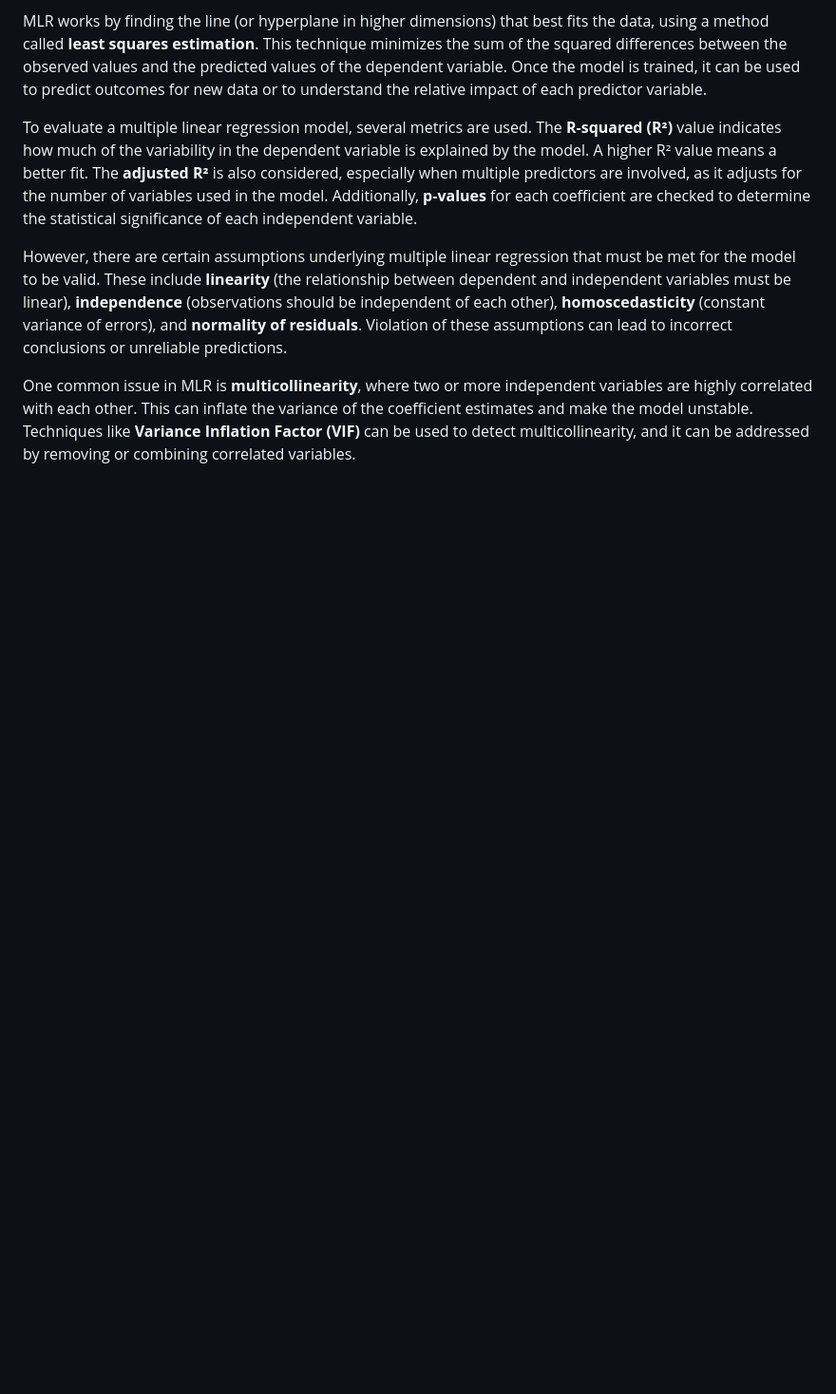
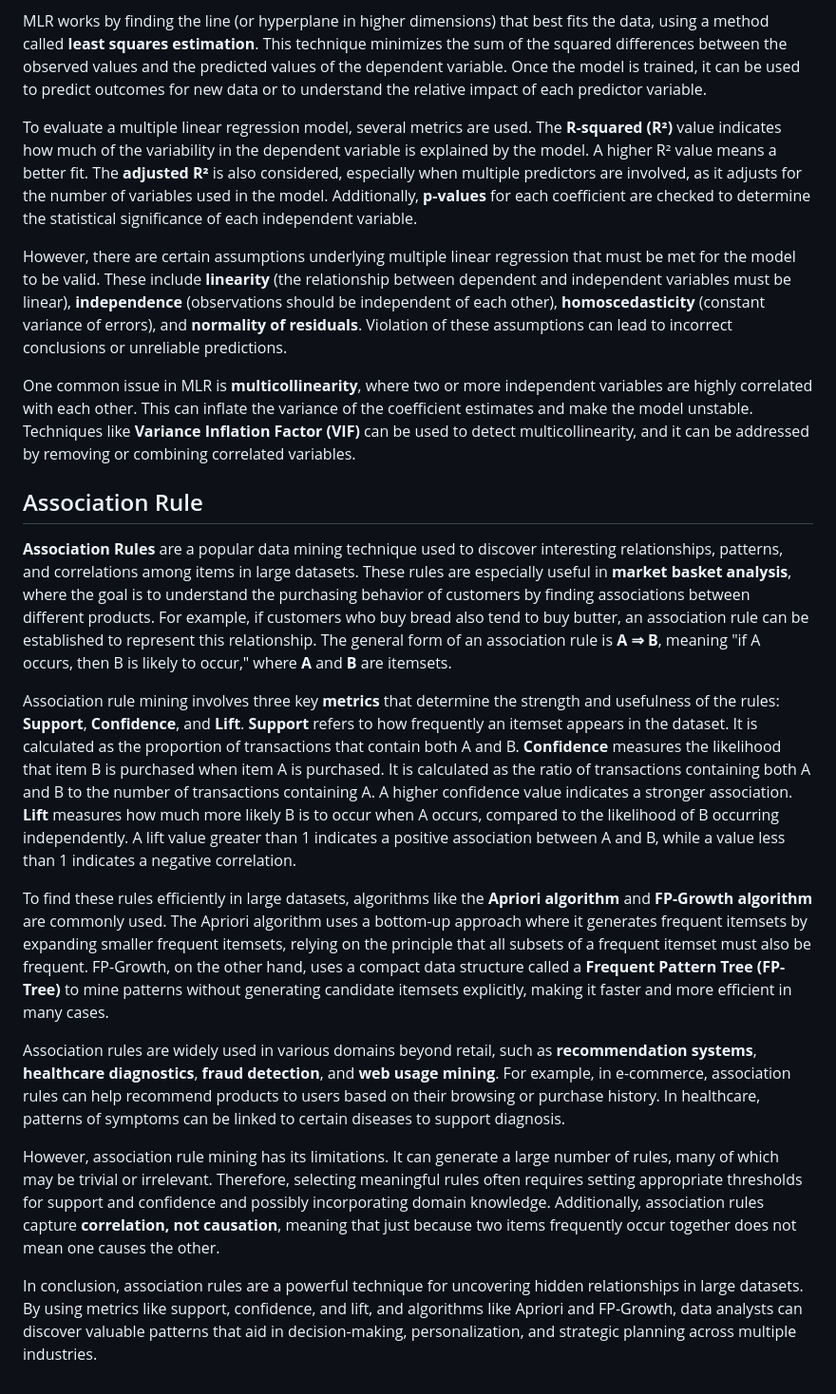
Before and after one commit to IshadP/Obsidian_Notes, a Markdown page: _Quick Notes/ML Answers.md, the part around the change. Shown: that part at 95% size. Drawn GitHub-style; blank space fills up the shorter version.

Commit message:
vault backup: 2025-04-22 16:15:59

```diff
--- a/_Quick Notes/ML Answers.md
+++ b/_Quick Notes/ML Answers.md
@@ -37,3 +37,16 @@ To evaluate a multiple linear regression model, several metrics are used. The **
 However, there are certain assumptions underlying multiple linear regression that must be met for the model to be valid. These include **linearity** (the relationship between dependent and independent variables must be linear), **independence** (observations should be independent of each other), **homoscedasticity** (constant variance of errors), and **normality of residuals**. Violation of these assumptions can lead to incorrect conclusions or unreliable predictions.
 
 One common issue in MLR is **multicollinearity**, where two or more independent variables are highly correlated with each other. This can inflate the variance of the coefficient estimates and make the model unstable. Techniques like **Variance Inflation Factor (VIF)** can be used to detect multicollinearity, and it can be addressed by removing or combining correlated variables.
+
+## Association Rule
+**Association Rules** are a popular data mining technique used to discover interesting relationships, patterns, and correlations among items in large datasets. These rules are especially useful in **market basket analysis**, where the goal is to understand the purchasing behavior of customers by finding associations between different products. For example, if customers who buy bread also tend to buy butter, an association rule can be established to represent this relationship. The general form of an association rule is **A ⇒ B**, meaning "if A occurs, then B is likely to occur," where **A** and **B** are itemsets.
+
+Association rule mining involves three key **metrics** that determine the strength and usefulness of the rules: **Support**, **Confidence**, and **Lift**. **Support** refers to how frequently an itemset appears in the dataset. It is calculated as the proportion of transactions that contain both A and B. **Confidence** measures the likelihood that item B is purchased when item A is purchased. It is calculated as the ratio of transactions containing both A and B to the number of transactions containing A. A higher confidence value indicates a stronger association. **Lift** measures how much more likely B is to occur when A occurs, compared to the likelihood of B occurring independently. A lift value greater than 1 indicates a positive association between A and B, while a value less than 1 indicates a negative correlation.
+
+To find these rules efficiently in large datasets, algorithms like the **Apriori algorithm** and **FP-Growth algorithm** are commonly used. The Apriori algorithm uses a bottom-up approach where it generates frequent itemsets by expanding smaller frequent itemsets, relying on the principle that all subsets of a frequent itemset must also be frequent. FP-Growth, on the other hand, uses a compact data structure called a **Frequent Pattern Tree (FP-Tree)** to mine patterns without generating candidate itemsets explicitly, making it faster and more efficient in many cases.
+
+Association rules are widely used in various domains beyond retail, such as **recommendation systems**, **healthcare diagnostics**, **fraud detection**, and **web usage mining**. For example, in e-commerce, association rules can help recommend products to users based on their browsing or purchase history. In healthcare, patterns of symptoms can be linked to certain diseases to support diagnosis.
+
+However, association rule mining has its limitations. It can generate a large number of rules, many of which may be trivial or irrelevant. Therefore, selecting meaningful rules often requires setting appropriate thresholds for support and confidence and possibly incorporating domain knowledge. Additionally, association rules capture **correlation, not causation**, meaning that just because two items frequently occur together does not mean one causes the other.
+
+In conclusion, association rules are a powerful technique for uncovering hidden relationships in large datasets. By using metrics like support, confidence, and lift, and algorithms like Apriori and FP-Growth, data analysts can discover valuable patterns that aid in decision-making, personalization, and strategic planning across multiple industries.
```
